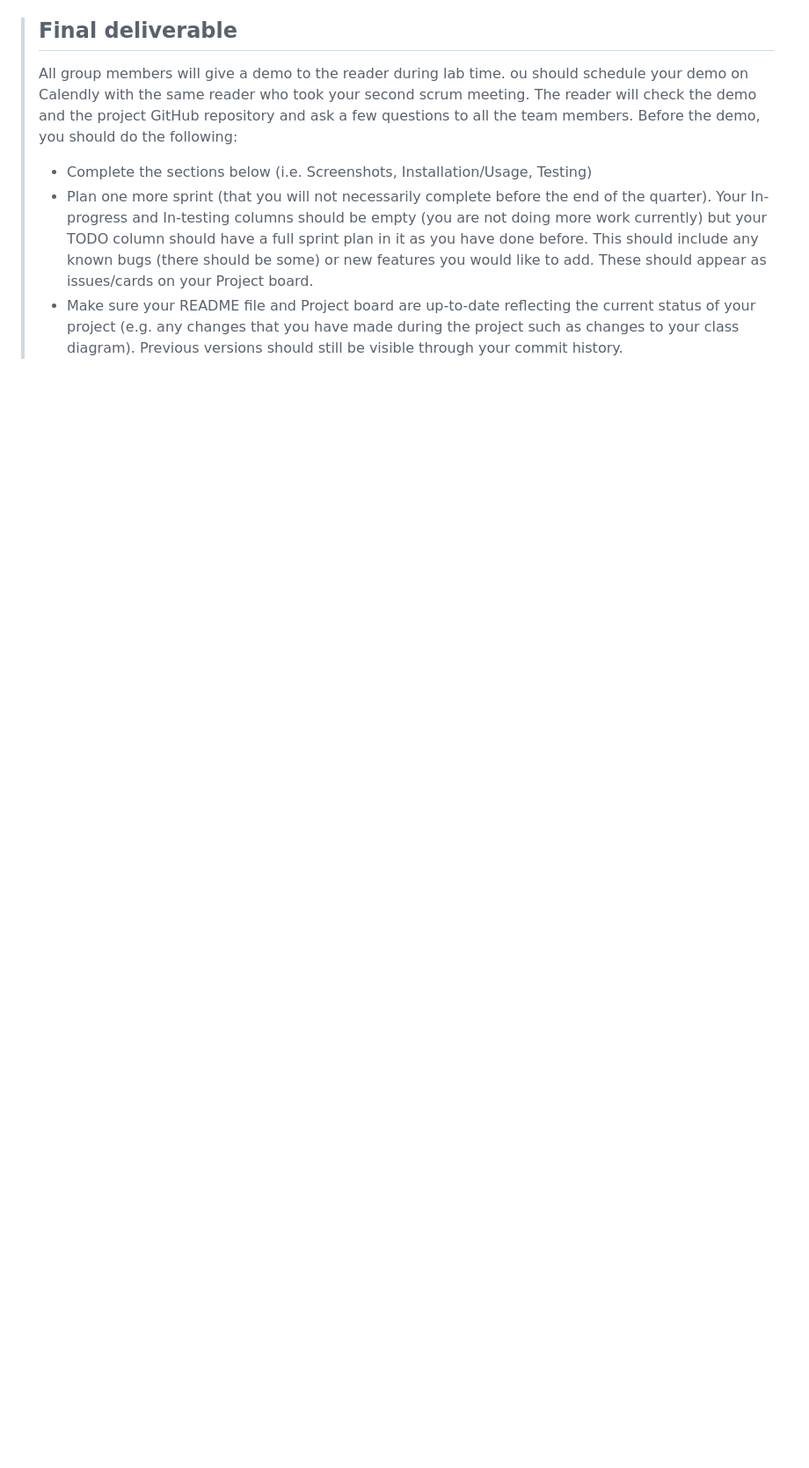
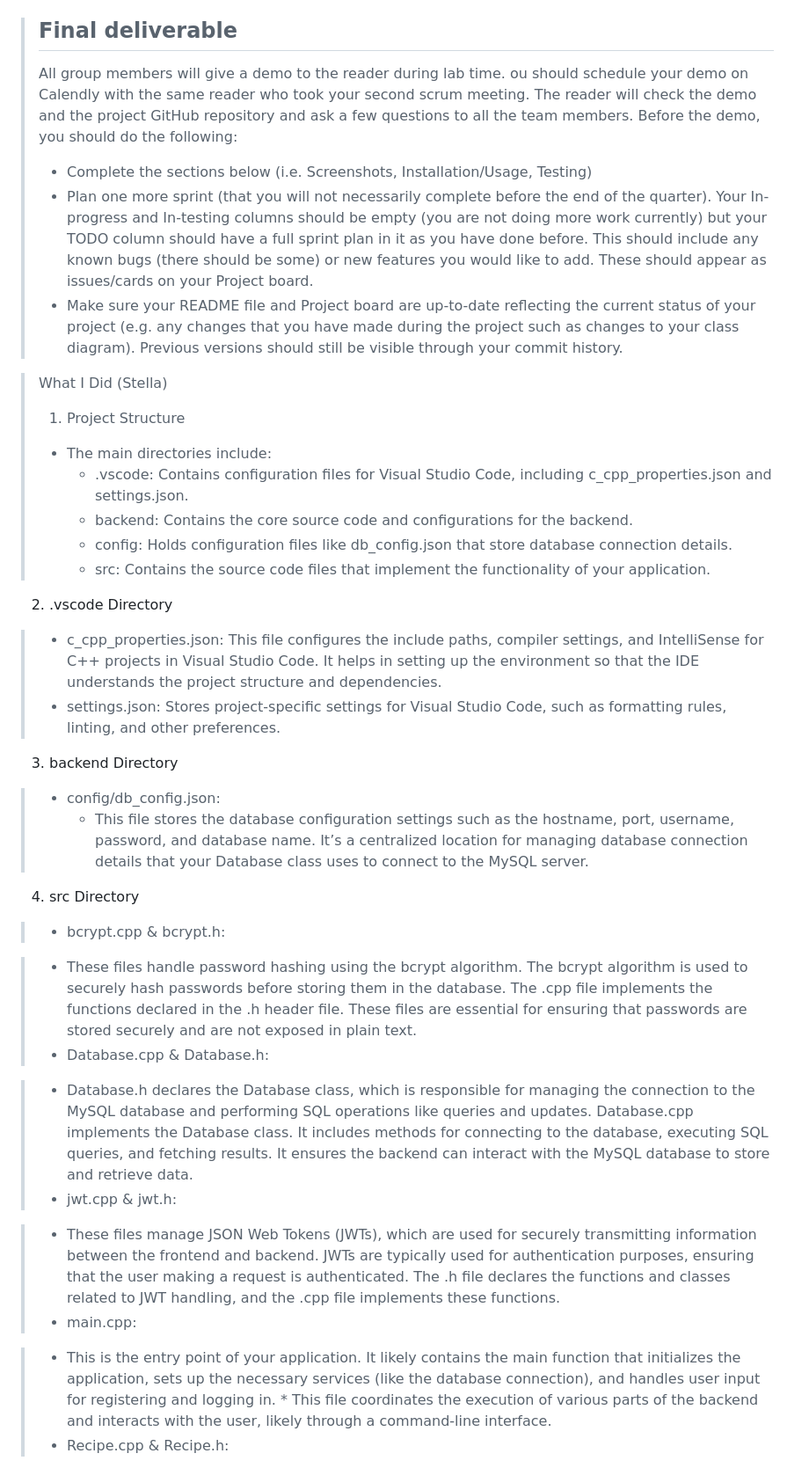
Before and after one commit to hyobinn28/LetUsCook, a Markdown page: README.md, the part around one of its changes. Shown at 88% size. Drawn GitHub-style; blank space fills up the shorter version.

```diff
--- a/README.md
+++ b/README.md
@@ -174,3 +174,34 @@ This diagram and description outline the core structure of the "Let Us Cook" pro
  > * Plan one more sprint (that you will not necessarily complete before the end of the quarter). Your In-progress and In-testing columns should be empty (you are not doing more work currently) but your TODO column should have a full sprint plan in it as you have done before. This should include any known bugs (there should be some) or new features you would like to add. These should appear as issues/cards on your Project board.
  > * Make sure your README file and Project board are up-to-date reflecting the current status of your project (e.g. any changes that you have made during the project such as changes to your class diagram). Previous versions should still be visible through your commit history.
 
+> What I Did (Stella)
+> 1. Project Structure
+> * The main directories include:
+>     * .vscode: Contains configuration files for Visual Studio Code, including c_cpp_properties.json and settings.json.
+>     * backend: Contains the core source code and configurations for the backend.
+>     * config: Holds configuration files like db_config.json that store database connection details.
+>     * src: Contains the source code files that implement the functionality of your application.
+2. .vscode Directory
+> * c_cpp_properties.json: This file configures the include paths, compiler settings, and IntelliSense for C++ projects in Visual Studio Code. It helps in setting up the environment so that the IDE understands the project structure and dependencies.
+> * settings.json: Stores project-specific settings for Visual Studio Code, such as formatting rules, linting, and other preferences.
+3. backend Directory
+> * config/db_config.json:
+>     * This file stores the database configuration settings such as the hostname, port, username, password, and database name. It’s a centralized location for managing database connection details that your Database class uses to connect to the MySQL server.
+4. src Directory
+> * bcrypt.cpp & bcrypt.h:
+
+>    * These files handle password hashing using the bcrypt algorithm. The bcrypt algorithm is used to securely hash passwords before storing them in the database. The .cpp file implements the functions declared in the .h header file. These files are essential for ensuring that passwords are stored securely and are not exposed in plain text.
+> * Database.cpp & Database.h:
+
+>    * Database.h declares the Database class, which is responsible for managing the connection to the MySQL database and performing SQL operations like queries and updates.
+Database.cpp implements the Database class. It includes methods for connecting to the database, executing SQL queries, and fetching results. It ensures the backend can interact with the MySQL database to store and retrieve data.
+> * jwt.cpp & jwt.h:
+
+>    * These files manage JSON Web Tokens (JWTs), which are used for securely transmitting information between the frontend and backend. JWTs are typically used for authentication purposes, ensuring that the user making a request is authenticated.
+The .h file declares the functions and classes related to JWT handling, and the .cpp file implements these functions.
+> * main.cpp:
+
+>    * This is the entry point of your application. It likely contains the main function that initializes the application, sets up the necessary services (like the database connection), and handles user input for registering and logging in.
+>     * This file coordinates the execution of various parts of the backend and interacts with the user, likely through a command-line interface.
+> * Recipe.cpp & Recipe.h:
+
```
Also changed, not shown: other parts of README.md (+23 -1 lines).
